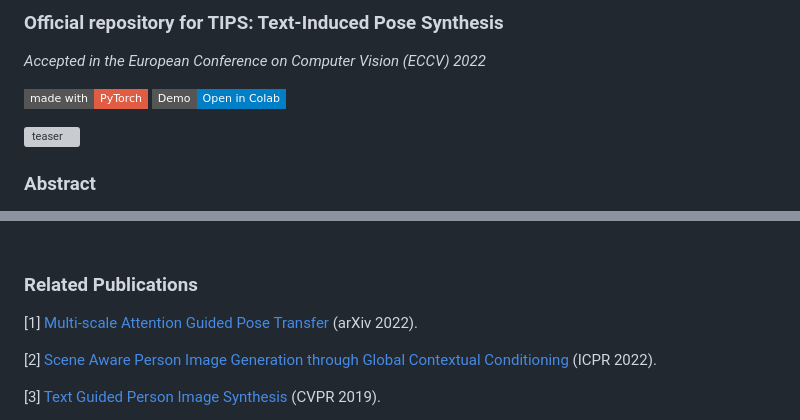
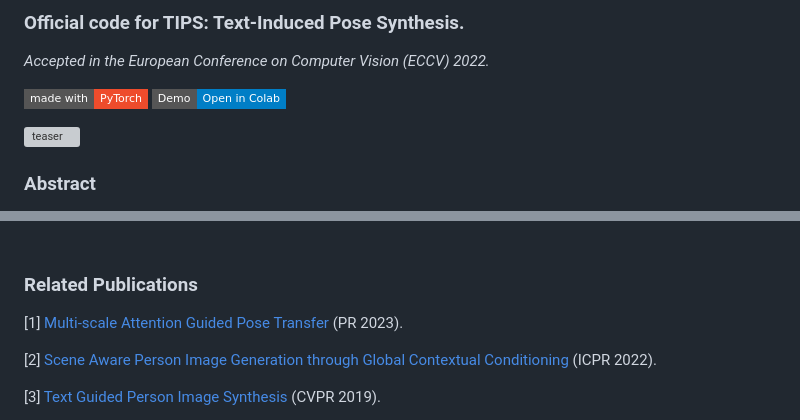
Before and after one commit to prasunroy/tips, a Markdown page: README.md, 2 parts joined by grey strips. Rendered like a GitHub page; badges without logos; grey boxes are pictures that could not be loaded.

```diff
--- a/README.md
+++ b/README.md
@@ -1,8 +1,8 @@
-### Official repository for TIPS: Text-Induced Pose Synthesis
+### Official code for TIPS: Text-Induced Pose Synthesis.
 
-*Accepted in the European Conference on Computer Vision (ECCV) 2022*
+*Accepted in the European Conference on Computer Vision (ECCV) 2022.*
 
-[![badge_torch](https://img.shields.io/badge/made_with-PyTorch-red?style=flat-square&logo=PyTorch)](https://pytorch.org/)
+[![badge_torch](https://img.shields.io/badge/made_with-PyTorch-EE4C2C?style=flat-square&logo=PyTorch)](https://pytorch.org/)
 [![badge_colab](https://img.shields.io/badge/Demo-Open_in_Colab-blue?style=flat-square&logo=googlecolab)](https://colab.research.google.com/github/prasunroy/tips/blob/main/notebooks/TIPS_demo.ipynb)
 
 ![teaser](https://github.com/prasunroy/tips/blob/main/docs/static/teaser.svg)
@@ -63,7 +63,7 @@
 
 ### Related Publications
 
-[1] [Multi-scale Attention Guided Pose Transfer](https://arxiv.org/abs/2202.06777) (arXiv 2022).
+[1] [Multi-scale Attention Guided Pose Transfer](https://arxiv.org/abs/2202.06777) (PR 2023).
 
 [2] [Scene Aware Person Image Generation through Global Contextual Conditioning](https://arxiv.org/abs/2206.02717) (ICPR 2022).
 
```
